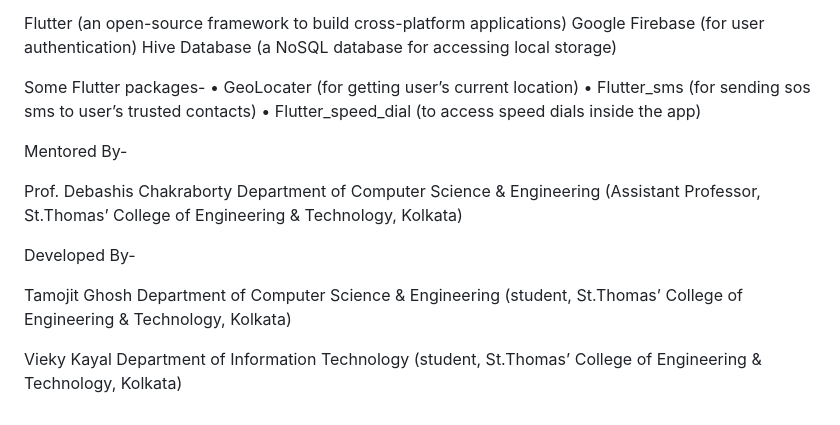
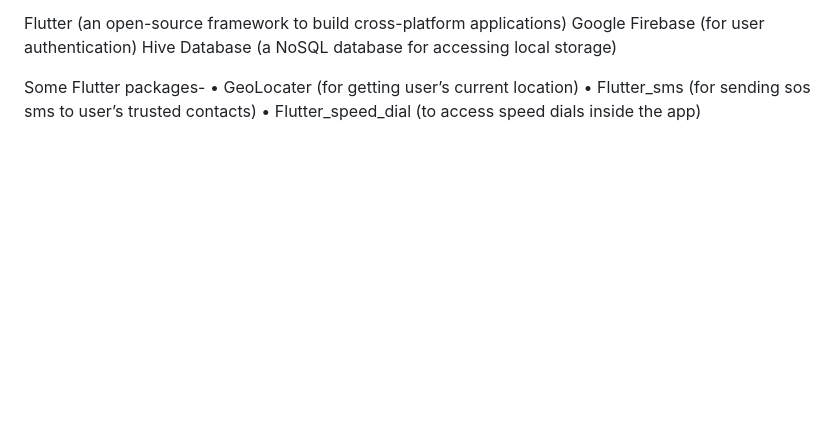
Before and after one commit to tamojitalwaysghosh/For-Her-women-safety-app-, a Markdown page: README.md, the part around one of its changes. Drawn GitHub-style; blank space fills up the shorter version.

```diff
--- a/README.md
+++ b/README.md
@@ -57,22 +68,3 @@ Some Flutter packages-
 •	GeoLocater (for getting user’s current location)
 •	Flutter_sms (for sending sos sms to user’s trusted contacts)
 •	Flutter_speed_dial (to access speed dials inside the app)
-
-
-
-Mentored By-
-
-Prof. Debashis Chakraborty
-Department of Computer Science & Engineering
-(Assistant Professor, St.Thomas’ College of Engineering & Technology, Kolkata)
-
-
-Developed By-
-
-Tamojit Ghosh
-Department of Computer Science & Engineering
-(student, St.Thomas’ College of Engineering & Technology, Kolkata)
-
-Vieky Kayal
-Department of Information Technology
-(student, St.Thomas’ College of Engineering & Technology, Kolkata)
```
Also changed, not shown: other parts of README.md (+13 -2 lines).
